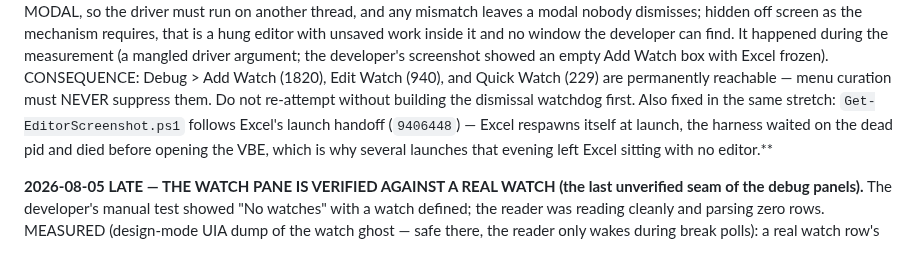
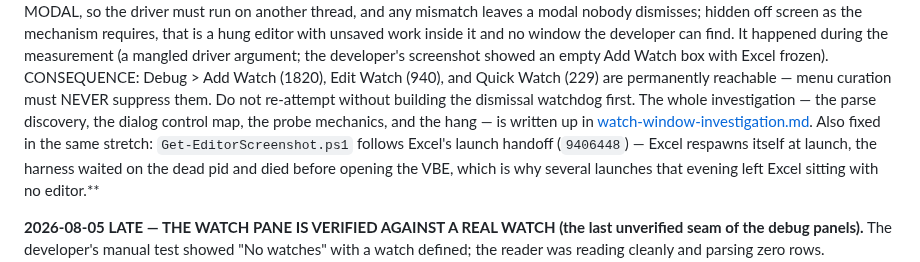
Before and after one commit to WilliamSmithEdward/xlide_vbide, a Markdown page: docs/handoff.md, the part around the change. GitHub-like rendering.

```diff
--- a/docs/handoff.md
+++ b/docs/handoff.md
@@ -54,7 +54,9 @@ with unsaved work inside it and no window the developer can find. It happened du
 measurement (a mangled driver argument; the developer's screenshot showed an empty Add
 Watch box with Excel frozen). CONSEQUENCE: Debug > Add Watch (1820), Edit Watch (940), and
 Quick Watch (229) are permanently reachable — menu curation must NEVER suppress them.
-Do not re-attempt without building the dismissal watchdog first. Also fixed in the same
+Do not re-attempt without building the dismissal watchdog first. The whole investigation —
+the parse discovery, the dialog control map, the probe mechanics, and the hang — is written
+up in [watch-window-investigation.md](watch-window-investigation.md). Also fixed in the same
 stretch: `Get-EditorScreenshot.ps1` follows Excel's launch handoff (`9406448`) — Excel
 respawns itself at launch, the harness waited on the dead pid and died before opening the
 VBE, which is why several launches that evening left Excel sitting with no editor.**
```
Also changed, not shown: docs/decisions.md (+3 -1 lines), docs/watch-window-investigation.md (added, +188 -0 lines).
